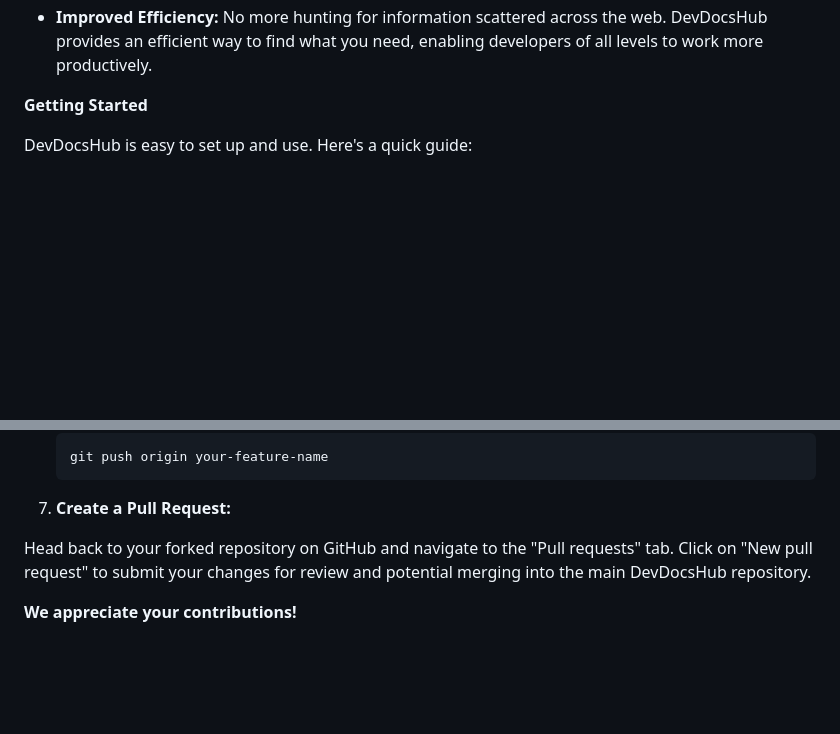
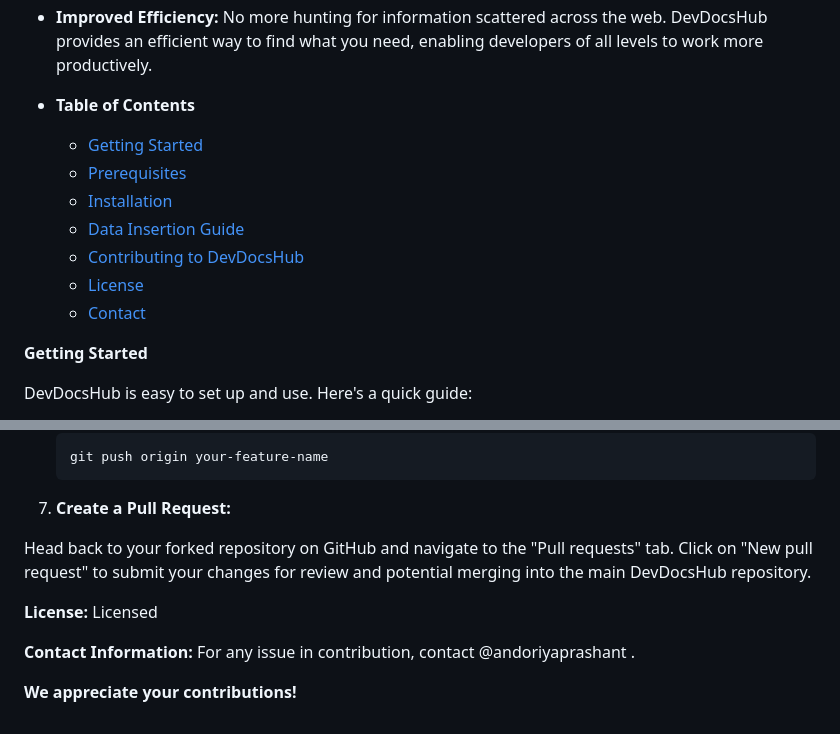
Before and after one commit to andoriyaprashant/DevDocsHub, a Markdown page: README.md, 2 parts joined by grey strips. Drawn GitHub-style; blank space fills up the shorter version.

```diff
--- a/README.md
+++ b/README.md
@@ -7,6 +7,16 @@ DevDocsHub is a powerful Django-based web application designed to empower develo
 * **Consolidated Knowledge:** DevDocsHub brings together comprehensive documentation for various programming languages, information on popular open-source projects, and step-by-step tutorials in a single, centralized platform.
 * **Enhanced Learning:** By streamlining access to valuable resources, DevDocsHub simplifies the process of acquiring and strengthening technical skills.
 * **Improved Efficiency:**  No more hunting for information scattered across the web. DevDocsHub provides an efficient way to find what you need, enabling developers of all levels to work more productively.
+
+* **Table of Contents**
+   - [Getting Started](#getting-started)
+   - [Prerequisites](#prerequisites)
+   - [Installation](#installation)
+   - [Data Insertion Guide](#data-insertion-guide)
+   - [Contributing to DevDocsHub](#contributing-to-devdocshub)
+   - [License](#license)
+   - [Contact](#contact)
+
 
 **Getting Started**
 
@@ -130,4 +140,11 @@ We welcome contributions from the community! Here's how to get involved:
 
 Head back to your forked repository on GitHub and navigate to the "Pull requests" tab. Click on "New pull request" to submit your changes for review and potential merging into the main DevDocsHub repository.
 
+**License:**
+Licensed
+
+**Contact Information:**
+For any issue in contribution, contact @andoriyaprashant .
+
+
 **We appreciate your contributions!**
```
